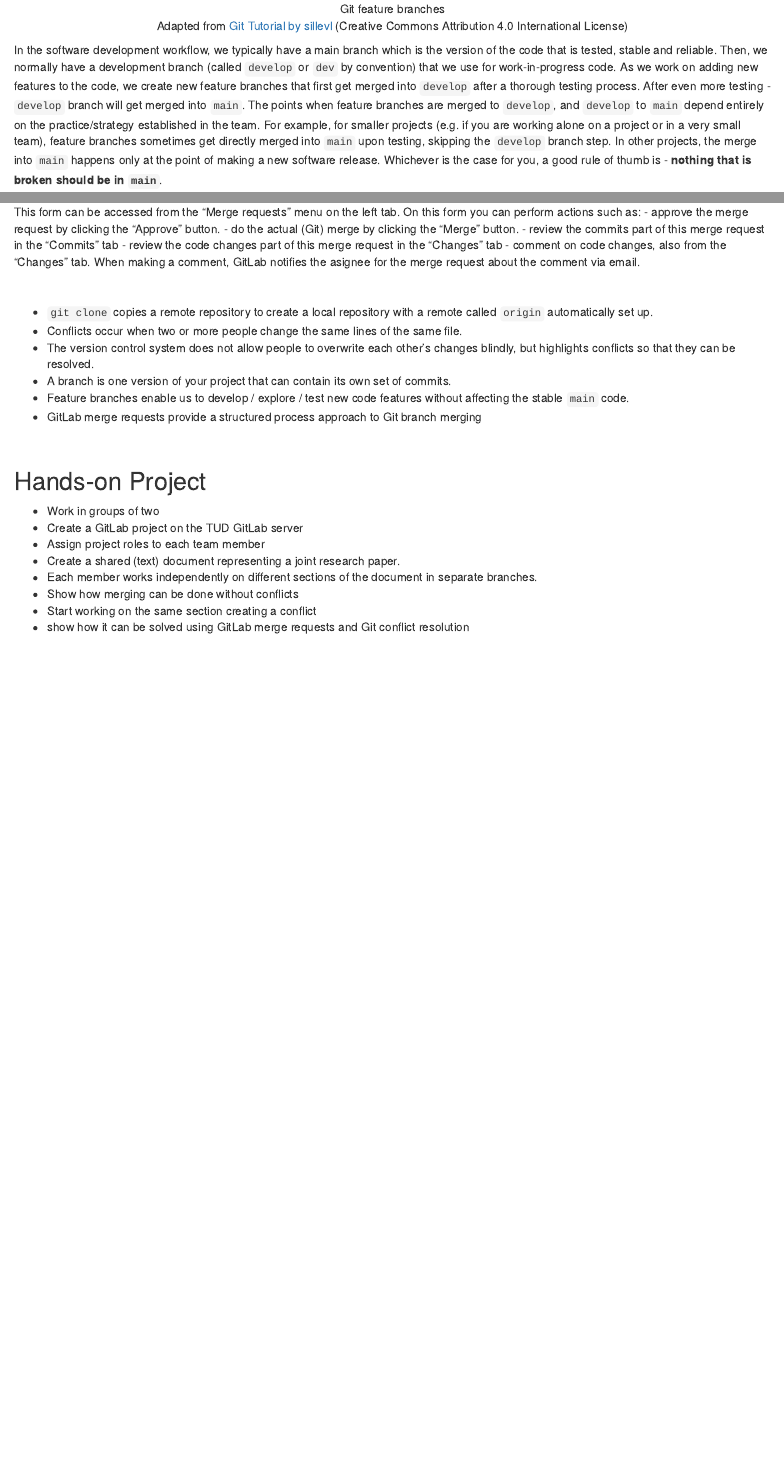
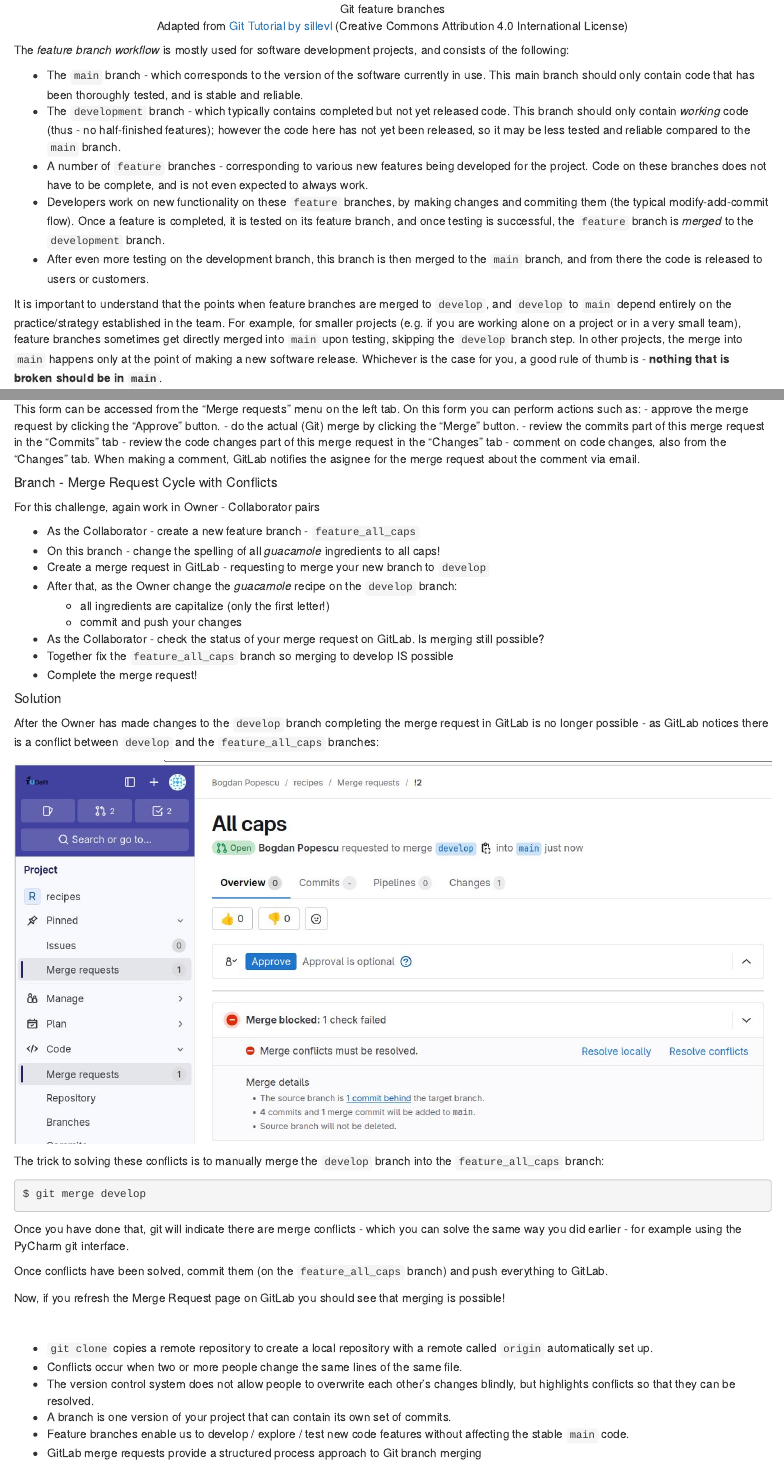
Before and after one commit to bpopescu-qutech/imsep, an R Markdown document (episodes/advanced-git-commands.Rmd): the page in a window 1100 px wide, from 14750 px down, and a second part further down, joined at a grey line. Rendered offline with R 4.5, knitr and Pandoc, with nearby package versions.

Commit message:
advanced git command episode ready

````diff
--- a/episodes/advanced-git-commands.Rmd
+++ b/episodes/advanced-git-commands.Rmd
@@ -842,11 +842,22 @@ Branches are commonly used as part of a feature-branch workflow, shown in the di
 <p style="text-align: center;">Git feature branches<br>
 Adapted from <a href="https://sillevl.gitbooks.io/git/content/collaboration/workflows/gitflow/" target="_blank">Git Tutorial by sillevl</a> (Creative Commons Attribution 4.0 International License)</p>
 
-In the software development workflow, we typically have a main branch which is the version of the code that is
-tested, stable and reliable. Then, we normally have a development branch (called `develop` or `dev` by convention)
-that we use for work-in-progress code. As we work on adding new features to the code, we create new feature branches
-that first get merged into `develop` after a thorough testing process. After even more testing - `develop` branch will
-get merged into `main`. The points when feature branches are merged to `develop`,
+The *feature branch workflow* is mostly used for software development projects, and consists of the following:
+
+- The `main` branch - which corresponds to the version of the software currently in use. This
+main branch should only contain code that has been thoroughly tested, and is stable and reliable.
+- The `development` branch - which typically contains completed but not yet released code.
+This branch should only contain *working* code (thus - no half-finished features); however
+the code here has not yet been released, so it may be less tested and reliable compared to the `main` branch.
+- A number of `feature` branches - corresponding to various new features being developed for the
+project. Code on these branches does not have to be complete, and is not even expected to always work.
+- Developers work on new functionality on these `feature` branches, by making changes and commiting them
+(the typical modify-add-commit flow). Once a feature is completed, it is tested on its feature branch,
+and once testing is successful, the `feature` branch is *merged* to the `development` branch.
+- After even more testing on the development branch, this branch is then merged to the `main` branch,
+and from there the code is released to users or customers.
+
+It is important to understand that the points when feature branches are merged to `develop`,
 and `develop` to `main` depend entirely on the practice/strategy established in the team.
 For example, for smaller projects (e.g. if you are working alone on a project or in a very small team),
 feature branches sometimes get directly merged into `main` upon testing, skipping the `develop` branch step.
@@ -1126,7 +1117,52 @@ This form can be accessed from the "Merge requests" menu on the left tab. On thi
 merge request about the comment via email.
 
 
+:::::::::::::::::::::::::::::::::::::::  challenge
 
+##### Branch - Merge Request Cycle with Conflicts
+
+For this challenge, again work in Owner - Collaborator pairs
+
+- As the Collaborator - create a new feature branch - `feature_all_caps`
+- On this branch - change the spelling of all *guacamole* ingredients to all caps!
+- Create a merge request in GitLab - requesting to merge your new branch to `develop`
+- After that, as the Owner change the *guacamole* recipe on the `develop` branch:
+    - all ingredients are capitalize (only the first letter!)
+    - commit and push your changes
+- As the Collaborator - check the status of your merge request on GitLab. Is merging still possible?
+- Together fix the `feature_all_caps` branch so merging to develop IS possible
+- Complete the merge request!
+
+:::::::::::::::  solution
+
+##### Solution
+
+After the Owner has made changes to the `develop` branch completing the merge request
+in GitLab is no longer possible - as GitLab notices there is a conflict between `develop`
+and the `feature_all_caps` branches:
+
+![](fig/gitlab_mr_conflicts.jpg){alt='Merge Request blocked because of conflicts'}
+
+The trick to solving these conflicts is to manually merge the `develop` branch into
+the `feature_all_caps` branch:
+
+```bash
+$ git merge develop
+```
+
+Once you have done that, git will indicate there are merge conflicts - which you can
+solve the same way you did earlier - for example using the PyCharm git interface.
+
+Once conflicts have been solved, commit them (on the `feature_all_caps` branch)
+and push everything to GitLab.
+
+Now, if you refresh the Merge Request page on GitLab you should see that merging is
+possible!
+
+
+:::::::::::::::::::::::::
+
+::::::::::::::::::::::::::::::::::::::::::::::::::
 
 
 
@@ -1153,17 +1189,5 @@ merge request about the comment via email.
 &nbsp;
 
 
-
-## Hands-on Project
-
-- Work in groups of two
-- Create a GitLab project on the TUD GitLab server
-- Assign project roles to each team member
-- Create a shared (text) document representing a joint research paper.
-- Each member works independently on different sections of the document in separate branches.
-- Show how merging can be done without conflicts
-- Start working on the same section creating a conflict
-- show how it can be solved using GitLab merge requests and Git conflict resolution
-
 &nbsp;
 &nbsp;
````
Also changed, not shown: episodes/fig/gitlab_mr_conflicts.jpg (added), episodes/advanced-git-commands.Rmd (22 more changed lines).
